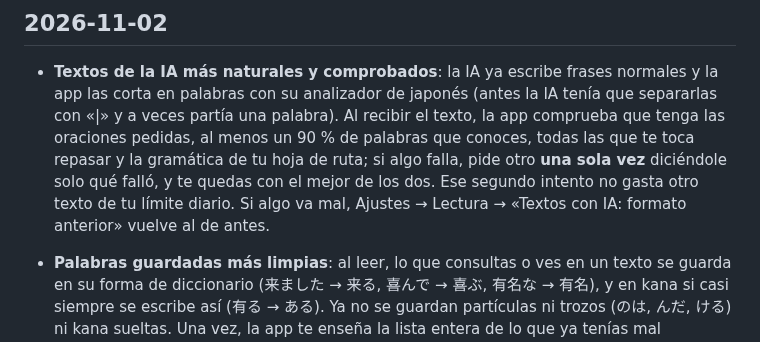
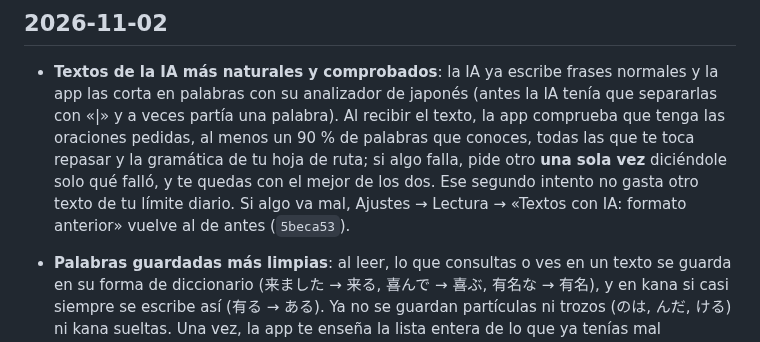
Before and after one commit to javier9302/kanji-learning-app, a Markdown page: CHANGELOG.md, the part around the change. Drawn GitHub-style.

Commit message:
CHANGELOG: hash de la etapa 3 (frases normales)
Co-Authored-By: Claude Opus 5.5 <noreply@anthropic.com>
Claude-Session: https://claude.ai/code/session_01F7MsSd1tAK6U8Ji4MaVXjP

```diff
--- a/CHANGELOG.md
+++ b/CHANGELOG.md
@@ -12,7 +12,7 @@ Cómo funciona todo hoy: [docs/COMO-FUNCIONA.md](docs/COMO-FUNCIONA.md).
   al menos un 90 % de palabras que conoces, todas las que te toca repasar y la gramática de tu hoja
   de ruta; si algo falla, pide otro **una sola vez** diciéndole solo qué falló, y te quedas con el
   mejor de los dos. Ese segundo intento no gasta otro texto de tu límite diario. Si algo va mal,
-  Ajustes → Lectura → «Textos con IA: formato anterior» vuelve al de antes.
+  Ajustes → Lectura → «Textos con IA: formato anterior» vuelve al de antes (`5beca53`).
 
 - **Palabras guardadas más limpias**: al leer, lo que consultas o ves en un texto se guarda en su
   forma de diccionario (来ました → 来る, 喜んで → 喜ぶ, 有名な → 有名), y en kana si casi siempre se
```
